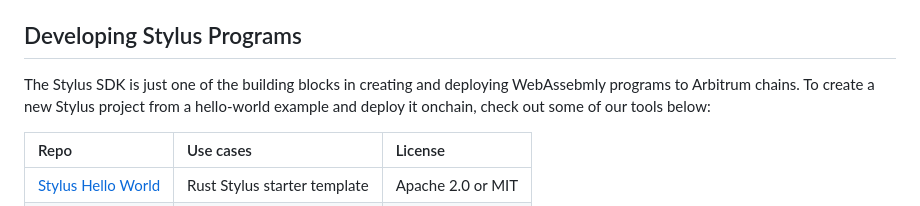
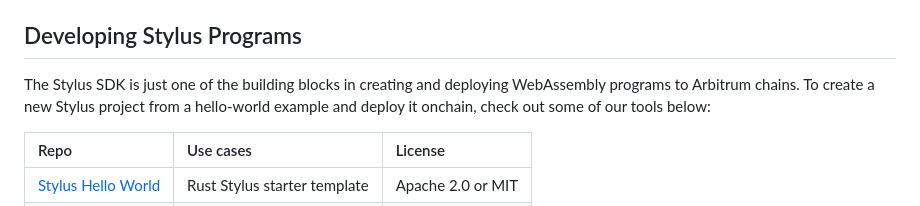
Before and after one commit to OffchainLabs/stylus-sdk-rs, a Markdown page: README.md, the part around the change. GitHub-like rendering.

Commit message:
fix: readme typo

```diff
--- a/README.md
+++ b/README.md
@@ -84,7 +84,7 @@ Want to write your own? [Join us in the `#stylus` channel on discord][discord]!
 
 ## Developing Stylus Programs
 
-The Stylus SDK is just one of the building blocks in creating and deploying WebAssebmly programs to Arbitrum chains. To create a new Stylus project from a hello-world example and deploy it onchain, check out some of our tools below:
+The Stylus SDK is just one of the building blocks in creating and deploying WebAssembly programs to Arbitrum chains. To create a new Stylus project from a hello-world example and deploy it onchain, check out some of our tools below:
 
 | Repo             | Use cases                   | License           |
 |:-----------------|:----------------------------|:------------------|
```
